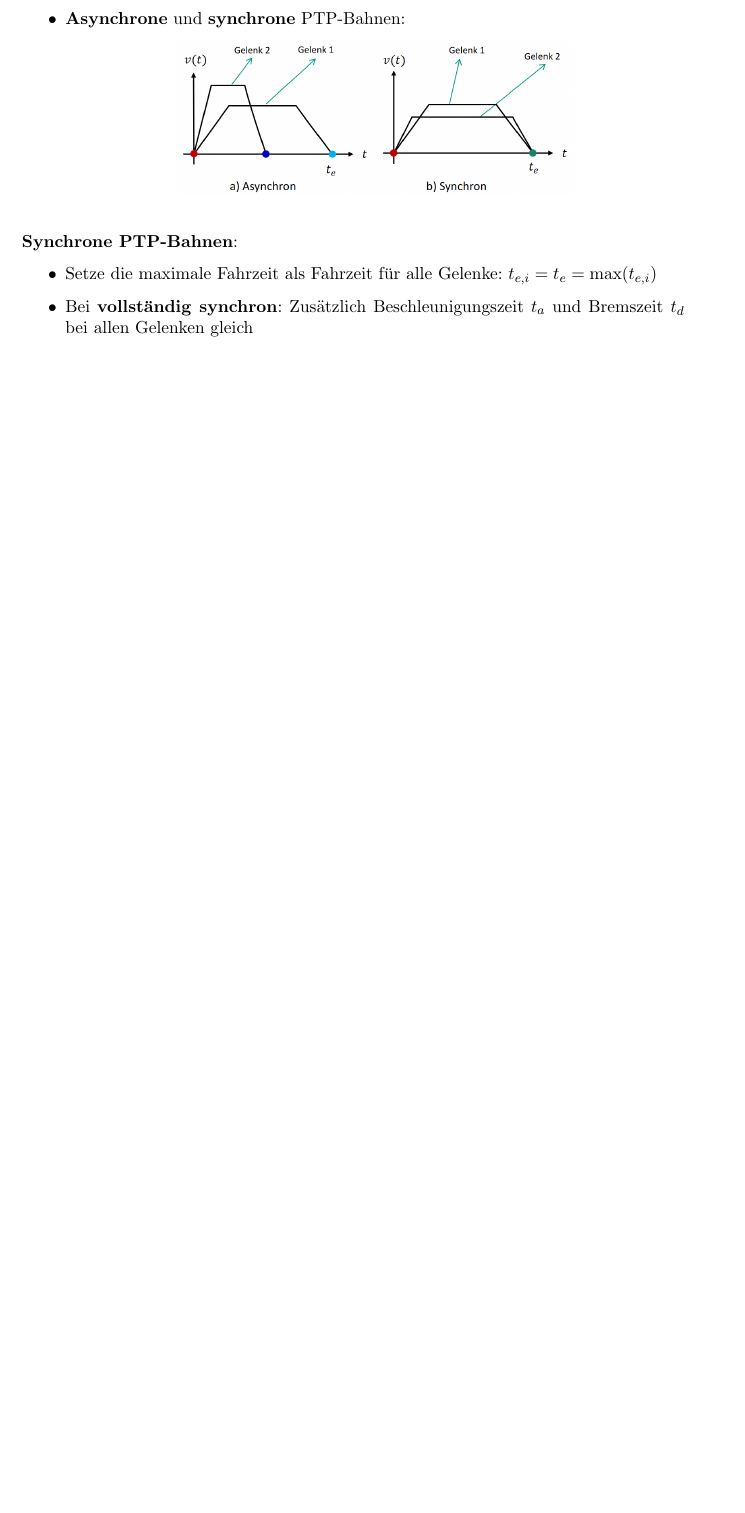
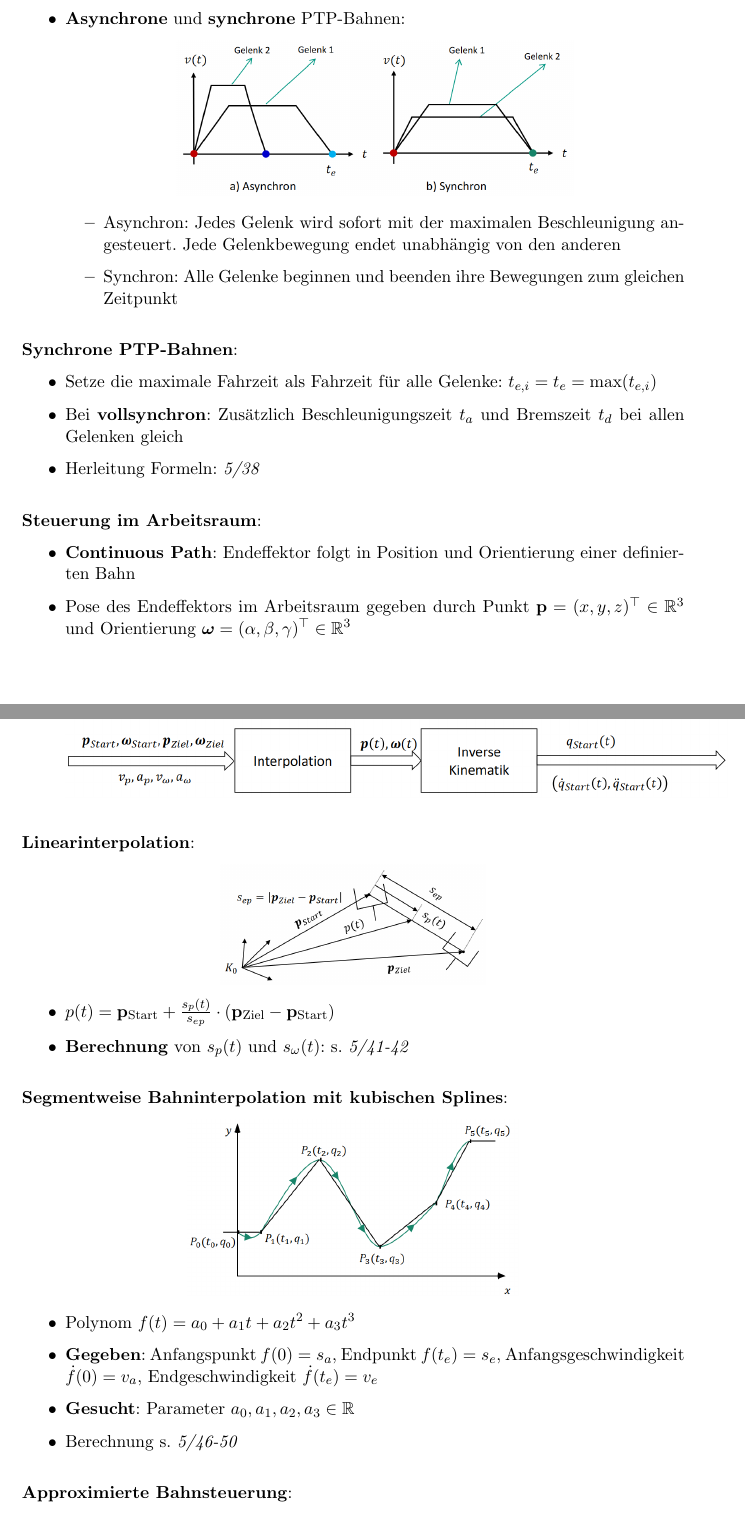
Before and after one commit to Proenchen/robotik-recap, a LaTeX document (main.tex, which reads chapter6.tex): part of page 28 of 28 before the commit and two parts of pages 28 and 29 of 30 after it, the two joined at a grey line, cut so that both start at the same text, the shorter picture padded with empty space. Compiled offline with pdfLaTeX.

Commit message:
Finish summary of chapter 6

```diff
--- a/chapter6.tex
+++ b/chapter6.tex
@@ -83,11 +83,50 @@
 	\begin{center}
 		\includegraphics[width=0.6\textwidth]{images/asy-syn.png}
 	\end{center}
+	\begin{itemize}
+		\item Asynchron: Jedes Gelenk wird sofort mit der maximalen Beschleunigung angesteuert. Jede Gelenkbewegung endet unabhängig von den anderen
+		\item Synchron: Alle Gelenke beginnen und beenden ihre Bewegungen zum gleichen
+		Zeitpunkt
+	\end{itemize}
 \end{itemize}
 \bigskip
 \textbf{Synchrone PTP-Bahnen}:
 \begin{itemize}
 	\item Setze die maximale Fahrzeit als Fahrzeit für alle Gelenke:
 	$t_{e,i}=t_e=\max(t_{e,i})$
-	\item Bei \textbf{vollständig synchron}: Zusätzlich Beschleunigungszeit $t_a$ und Bremszeit $t_d$ bei allen Gelenken gleich
+	\item Bei \textbf{vollsynchron}: Zusätzlich Beschleunigungszeit $t_a$ und Bremszeit $t_d$ bei allen Gelenken gleich
+	\item Herleitung Formeln: \textit{5/38}
 \end{itemize}
+\bigskip
+\textbf{Steuerung im Arbeitsraum}:
+\begin{itemize}
+	\item \textbf{Continuous Path}: Endeffektor folgt in Position und Orientierung einer definierten Bahn
+	\item Pose des Endeffektors im Arbeitsraum gegeben durch Punkt $\mathbf{p}=(x,y,z)^\top\in\R^3$ und Orientierung $\boldsymbol{\omega}=(\alpha,\beta,\gamma)^\top\in\R^3$
+	\begin{center}
+		\includegraphics[width=\textwidth]{images/arbeitsraum.png}
+	\end{center}
+\end{itemize}
+\bigskip
+\textbf{Linearinterpolation}:
+\begin{center}
+	\includegraphics[width=0.4\textwidth]{images/lin.png}
+\end{center}
+\begin{itemize}
+	\item $p(t)=\mathbf{p}_\text{Start}+\frac{s_p(t)}{s_{ep}}\cdot (\mathbf{p}_\text{Ziel}-\mathbf{p}_\text{Start})$
+	\item \textbf{Berechnung} von $s_p(t)$ und $s_\omega(t)$: s. \textit{5/41-42}
+\end{itemize}
+\bigskip
+\textbf{Segmentweise Bahninterpolation mit kubischen Splines}:
+\begin{center}
+	\includegraphics[width=0.5\textwidth]{images/splines.png}
+\end{center}
+\begin{itemize}
+	\item Polynom $f(t)=a_0+a_1 t+a_2t^2+a_3t^3$
+	\item \textbf{Gegeben}: Anfangspunkt $f(0)=s_a$, Endpunkt $f(t_e)=s_e$, Anfangsgeschwindigkeit $\dot{f}(0)=v_a$, Endgeschwindigkeit $\dot{f}(t_e)=v_e$
+	\item \textbf{Gesucht}: Parameter $a_0,a_1,a_2,a_3\in\R$
+	\item Berechnung s. \textit{5/46-50}
+\end{itemize}
+\bigskip
+\textbf{Approximierte Bahnsteuerung}:
+\begin{itemize}
+	\item \textbf{Bahninterpolation}: Ausgeführte Bahn verläuft durch alle Stützpunkte der Trajektorie
```
Also changed, not shown: chapter7.tex (added, +1 -0 lines), main.tex (+1 -1 lines), images/approx.png (added), images/arbeitsraum.png (added), images/lin.png (added), images/splines.png (added), main.pdf, chapter6.tex (14 more changed lines).
